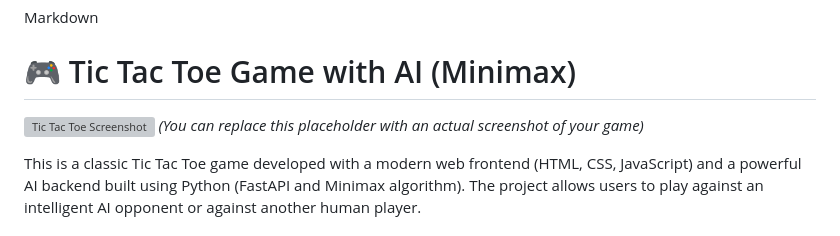
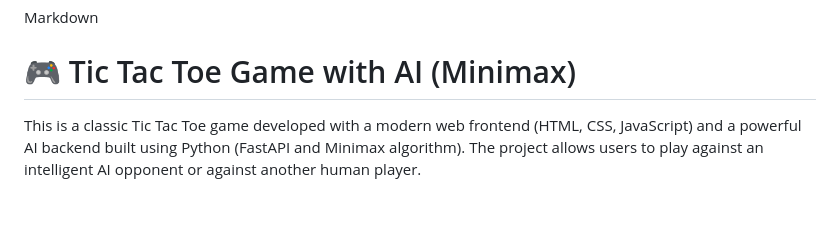
Before and after one commit to ME0W004/Tic-Toc-toe, a Markdown page: README.md, the part around the change. Rendered like a GitHub page; blank space fills up the shorter version; grey boxes are pictures that could not be loaded.

```diff
--- a/README.md
+++ b/README.md
@@ -2,8 +2,6 @@ Markdown
 
 # 🎮 Tic Tac Toe Game with AI (Minimax)
 
-![Tic Tac Toe Screenshot](https://via.placeholder.com/400x300?text=Tic+Tac+Toe+Game+Screenshot)
-*(You can replace this placeholder with an actual screenshot of your game)*
 
 This is a classic Tic Tac Toe game developed with a modern web frontend (HTML, CSS, JavaScript) and a powerful AI backend built using Python (FastAPI and Minimax algorithm). The project allows users to play against an intelligent AI opponent or against another human player.
 
```
